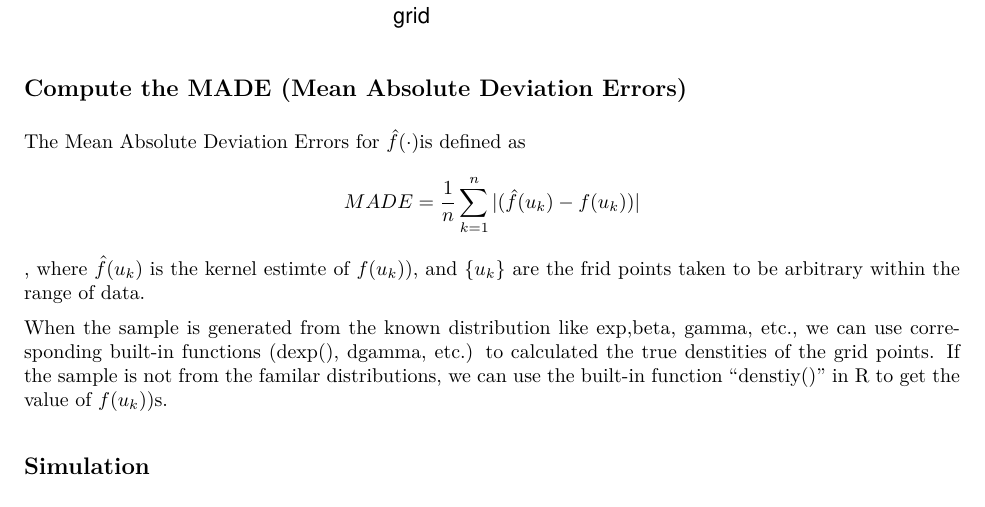
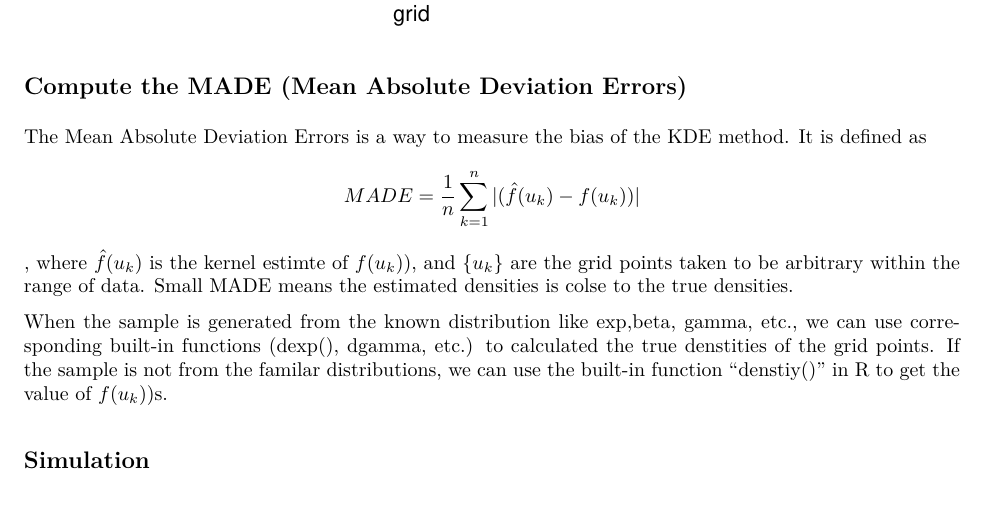
Before and after one commit to TingyuZTY/Project_KDE, an R Markdown document (simulation/simulation_week6.Rmd): part of page 2 of 4, cut so that both start at the same text. The pictures show the output file simulation/simulation_week6.pdf that the author committed with the source.

Commit message:
#3 add explanations for the MADE.

```diff
--- a/simulation/simulation_week6.Rmd
+++ b/simulation/simulation_week6.Rmd
@@ -42,8 +42,9 @@ ggplot(data=kernel_comp_long) +
 
 ## Compute the MADE (Mean Absolute Deviation Errors)
 
-The Mean Absolute Deviation Errors for $\hat{f}(\cdot)$is defined as $$MADE=\frac{1}{n}\sum_{k=1}^{n}|(\hat{f}(u_k)-f(u_k))|$$,
-where $\hat{f}(u_k)$ is the kernel estimte of $f(u_k))$, and {$u_k$} are the frid points taken to be arbitrary within the range of data.
+The Mean Absolute Deviation Errors is a way to measure the bias of the KDE method.
+It is defined as $$MADE=\frac{1}{n}\sum_{k=1}^{n}|(\hat{f}(u_k)-f(u_k))|$$,
+where $\hat{f}(u_k)$ is the kernel estimte of $f(u_k))$, and {$u_k$} are the grid points taken to be arbitrary within the range of data. Small MADE means the estimated densities is colse to the true densities.
 
 When the sample is generated from the known distribution like exp,beta, gamma, etc., we can use corresponding built-in functions (dexp(), dgamma, etc.) to calculated the true denstities of the grid points. If the sample is not from the familar distributions, we can use the built-in function "denstiy()" in R to get the value of $f(u_k))$s.
 
```
Also changed, not shown: simulation/simulation_week6.pdf.
